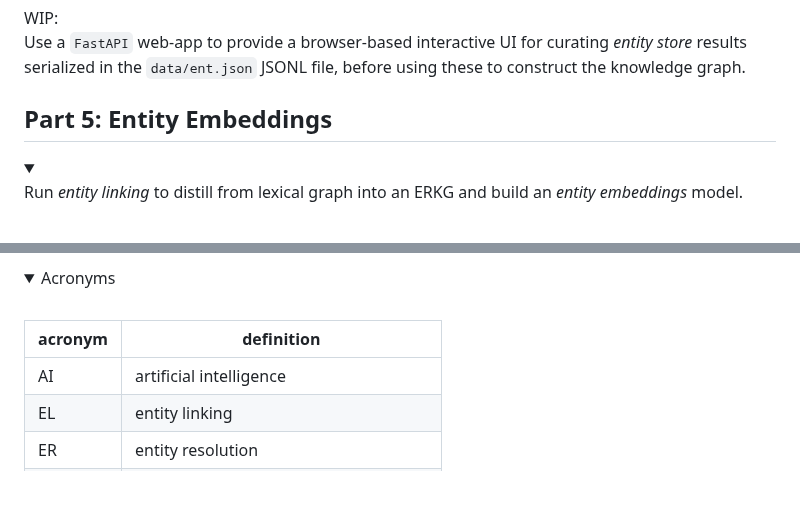
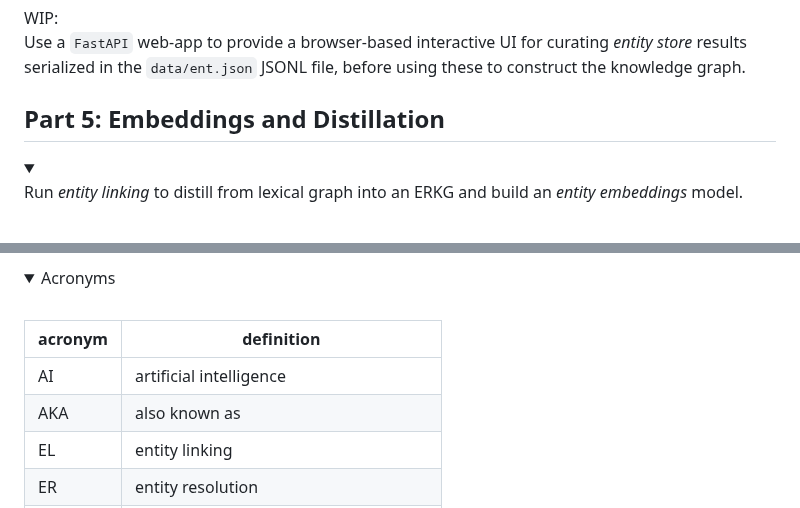
Before and after one commit to DerwenAI/strwythura, a Markdown page: README.md, 2 parts joined by grey strips. Rendered like a GitHub page; folded sections open; blank space fills up the shorter version.

Commit message:
sync README with tutorial

```diff
--- a/README.md
+++ b/README.md
@@ -395,7 +395,7 @@ JSONL file, before using these to construct the knowledge graph.
 </details>
 
 
-## Part 5: Entity Embeddings
+## Part 5: Embeddings and Distillation
 
 <details>
 <summary>
@@ -619,6 +619,7 @@ _entity-resolved retrieval-augmented generation_ (ER-RAG).
 | acronym    | definition |
 | ---------- | ---------- |
 | AI | artificial intelligence |
+| AKA | also known as |
 | EL | entity linking |
 | ER | entity resolution |
 | ERKG | entity resolved knowledge graph |
```
